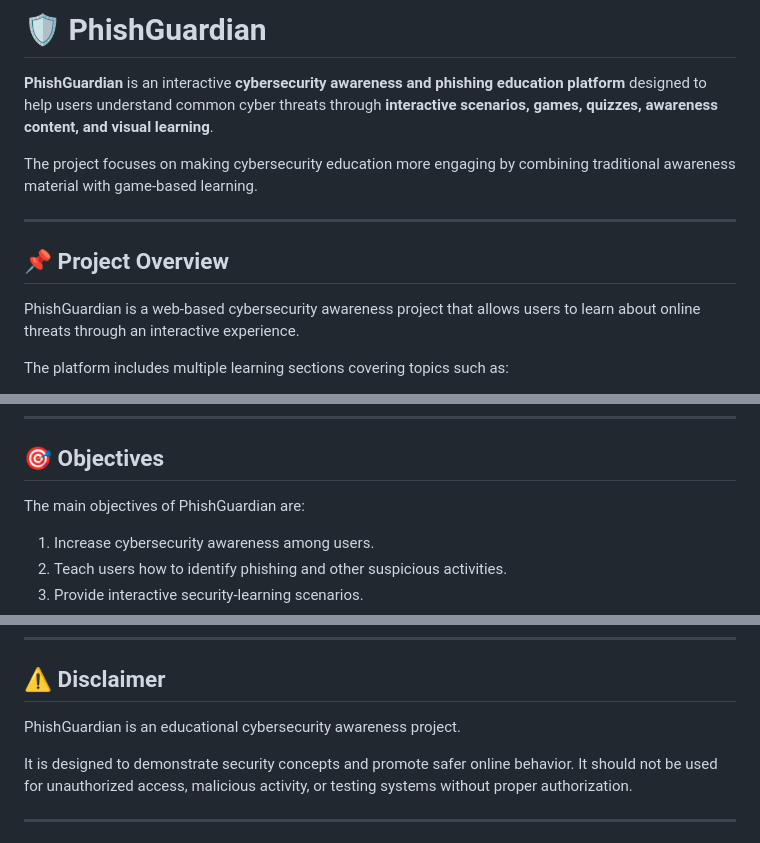
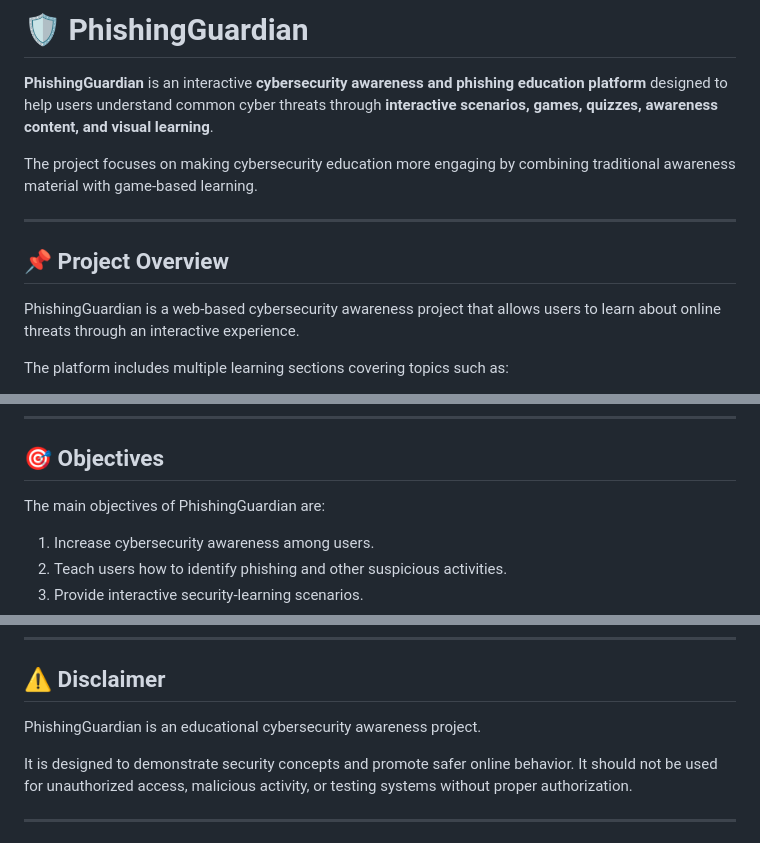
Before and after one commit to Nirajbro/Phishing_gaurdian, a Markdown page: README.md, 3 parts joined by grey strips. GitHub-like rendering.

```diff
--- a/README.md
+++ b/README.md
@@ -1,6 +1,6 @@
-# 🛡️ PhishGuardian
+# 🛡️ PhishingGuardian
 
-**PhishGuardian** is an interactive **cybersecurity awareness and phishing education platform** designed to help users understand common cyber threats through **interactive scenarios, games, quizzes, awareness content, and visual learning**.
+**PhishingGuardian** is an interactive **cybersecurity awareness and phishing education platform** designed to help users understand common cyber threats through **interactive scenarios, games, quizzes, awareness content, and visual learning**.
 
 The project focuses on making cybersecurity education more engaging by combining traditional awareness material with game-based learning.
 
@@ -8,7 +8,7 @@ The project focuses on making cybersecurity education more engaging by combining
 
 ## 📌 Project Overview
 
-PhishGuardian is a web-based cybersecurity awareness project that allows users to learn about online threats through an interactive experience.
+PhishingGuardian is a web-based cybersecurity awareness project that allows users to learn about online threats through an interactive experience.
 
 The platform includes multiple learning sections covering topics such as:
 
@@ -28,7 +28,7 @@ The objective is to help users recognize suspicious activities and develop safer
 
 ## 🎯 Objectives
 
-The main objectives of PhishGuardian are:
+The main objectives of PhishingGuardian are:
 
 1. Increase cybersecurity awareness among users.
 2. Teach users how to identify phishing and other suspicious activities.
@@ -524,7 +524,7 @@ Add the appropriate license here if you decide to distribute the project under a
 
 ## ⚠️ Disclaimer
 
-PhishGuardian is an educational cybersecurity awareness project.
+PhishingGuardian is an educational cybersecurity awareness project.
 
 It is designed to demonstrate security concepts and promote safer online behavior. It should not be used for unauthorized access, malicious activity, or testing systems without proper authorization.
 
```
